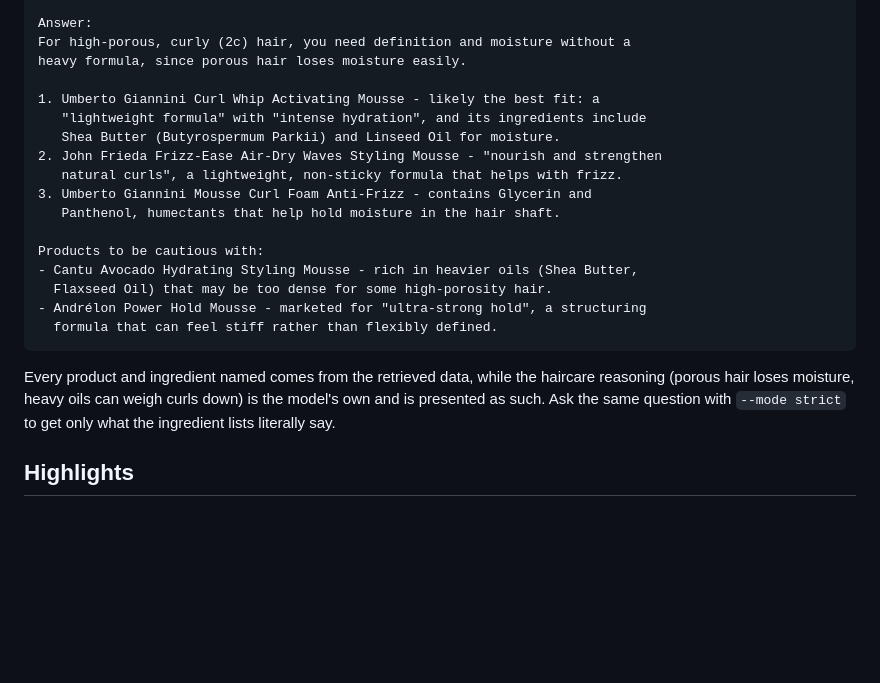
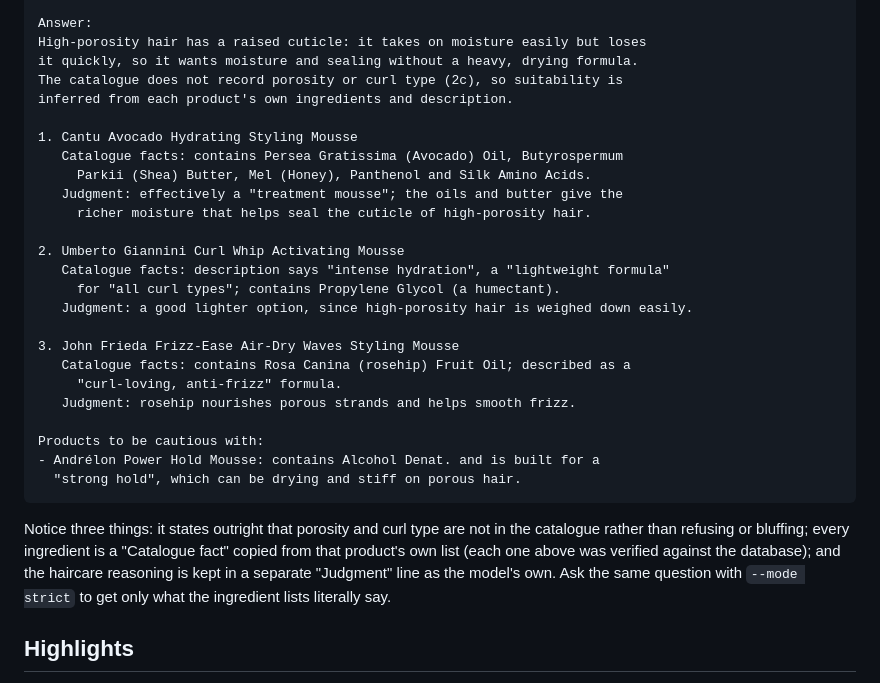
Before and after one commit to Furkan-rgb/kruidvat_RAG, a Markdown page: README.md, the part around the change. GitHub-like rendering; blank space fills up the shorter version.

Commit message:
docs: update hair care recommendations for high-porosity hair with detailed product analysis

````diff
--- a/README.md
+++ b/README.md
@@ -27,25 +27,33 @@ Top 10 matches:
   ... (6 more)
 
 Answer:
-For high-porous, curly (2c) hair, you need definition and moisture without a
-heavy formula, since porous hair loses moisture easily.
+High-porosity hair has a raised cuticle: it takes on moisture easily but loses
+it quickly, so it wants moisture and sealing without a heavy, drying formula.
+The catalogue does not record porosity or curl type (2c), so suitability is
+inferred from each product's own ingredients and description.
 
-1. Umberto Giannini Curl Whip Activating Mousse - likely the best fit: a
-   "lightweight formula" with "intense hydration", and its ingredients include
-   Shea Butter (Butyrospermum Parkii) and Linseed Oil for moisture.
-2. John Frieda Frizz-Ease Air-Dry Waves Styling Mousse - "nourish and strengthen
-   natural curls", a lightweight, non-sticky formula that helps with frizz.
-3. Umberto Giannini Mousse Curl Foam Anti-Frizz - contains Glycerin and
-   Panthenol, humectants that help hold moisture in the hair shaft.
+1. Cantu Avocado Hydrating Styling Mousse
+   Catalogue facts: contains Persea Gratissima (Avocado) Oil, Butyrospermum
+     Parkii (Shea) Butter, Mel (Honey), Panthenol and Silk Amino Acids.
+   Judgment: effectively a "treatment mousse"; the oils and butter give the
+     richer moisture that helps seal the cuticle of high-porosity hair.
+
+2. Umberto Giannini Curl Whip Activating Mousse
+   Catalogue facts: description says "intense hydration", a "lightweight formula"
+     for "all curl types"; contains Propylene Glycol (a humectant).
+   Judgment: a good lighter option, since high-porosity hair is weighed down easily.
+
+3. John Frieda Frizz-Ease Air-Dry Waves Styling Mousse
+   Catalogue facts: contains Rosa Canina (rosehip) Fruit Oil; described as a
+     "curl-loving, anti-frizz" formula.
+   Judgment: rosehip nourishes porous strands and helps smooth frizz.
 
 Products to be cautious with:
-- Cantu Avocado Hydrating Styling Mousse - rich in heavier oils (Shea Butter,
-  Flaxseed Oil) that may be too dense for some high-porosity hair.
-- Andrélon Power Hold Mousse - marketed for "ultra-strong hold", a structuring
-  formula that can feel stiff rather than flexibly defined.
+- Andrélon Power Hold Mousse: contains Alcohol Denat. and is built for a
+  "strong hold", which can be drying and stiff on porous hair.
 ```
 
-Every product and ingredient named comes from the retrieved data, while the haircare reasoning (porous hair loses moisture, heavy oils can weigh curls down) is the model's own and is presented as such. Ask the same question with `--mode strict` to get only what the ingredient lists literally say.
+Notice three things: it states outright that porosity and curl type are not in the catalogue rather than refusing or bluffing; every ingredient is a "Catalogue fact" copied from that product's own list (each one above was verified against the database); and the haircare reasoning is kept in a separate "Judgment" line as the model's own. Ask the same question with `--mode strict` to get only what the ingredient lists literally say.
 
 ## Highlights
 
````
